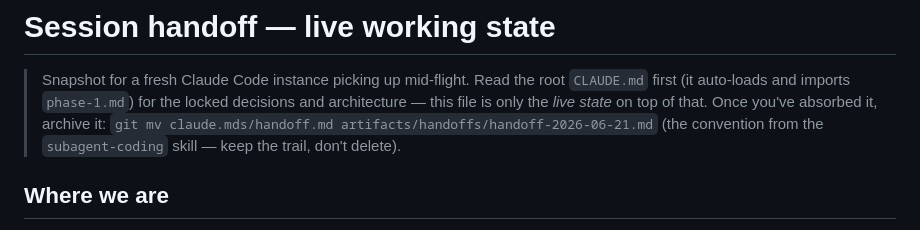
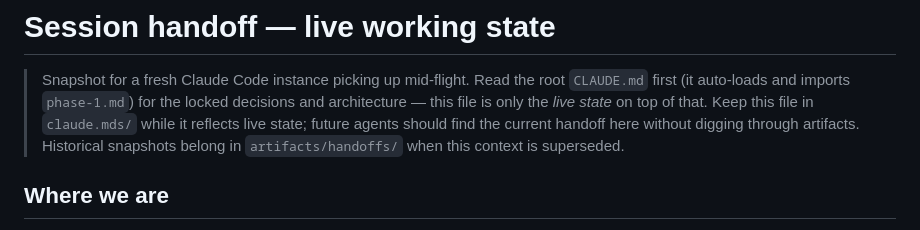
Before and after one commit to kaladanw/Cleared, a Markdown page: claude.mds/handoff.md, the part around the change. Drawn GitHub-style.

Commit message:
Clarify live handoff location
Keep the current handoff in claude.mds so future agents find live context immediately; dated copies in artifacts/handoffs remain historical snapshots.

```diff
--- a/claude.mds/handoff.md
+++ b/claude.mds/handoff.md
@@ -3,9 +3,10 @@
 > Snapshot for a fresh Claude Code instance picking up mid-flight. Read the root
 > `CLAUDE.md` first (it auto-loads and imports `phase-1.md`) for the locked
 > decisions and architecture — this file is only the *live state* on top of that.
-> Once you've absorbed it, archive it: `git mv claude.mds/handoff.md
-> artifacts/handoffs/handoff-2026-06-21.md` (the convention from the
-> `subagent-coding` skill — keep the trail, don't delete).
+> Keep this file in `claude.mds/` while it reflects live state; future agents
+> should find the current handoff here without digging through artifacts.
+> Historical snapshots belong in `artifacts/handoffs/` when this context is
+> superseded.
 
 ## Where we are
 
```
